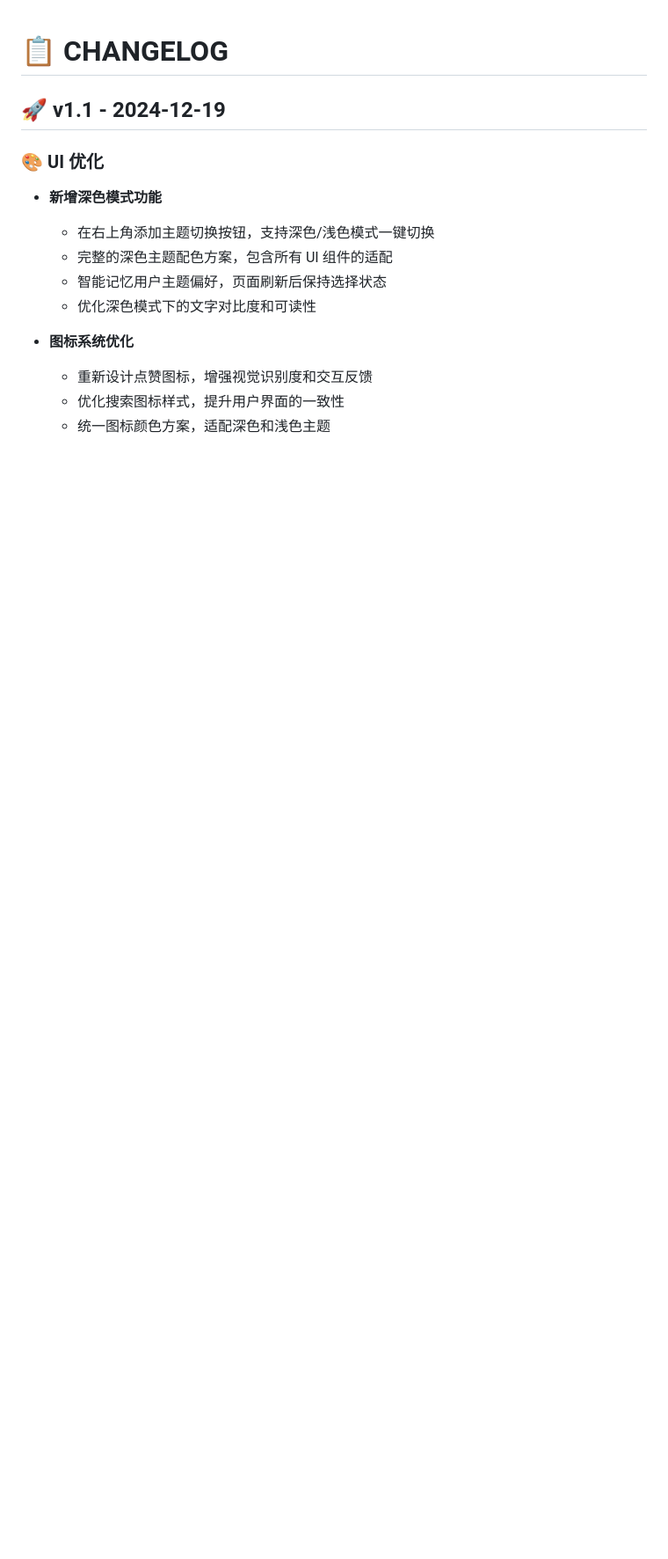
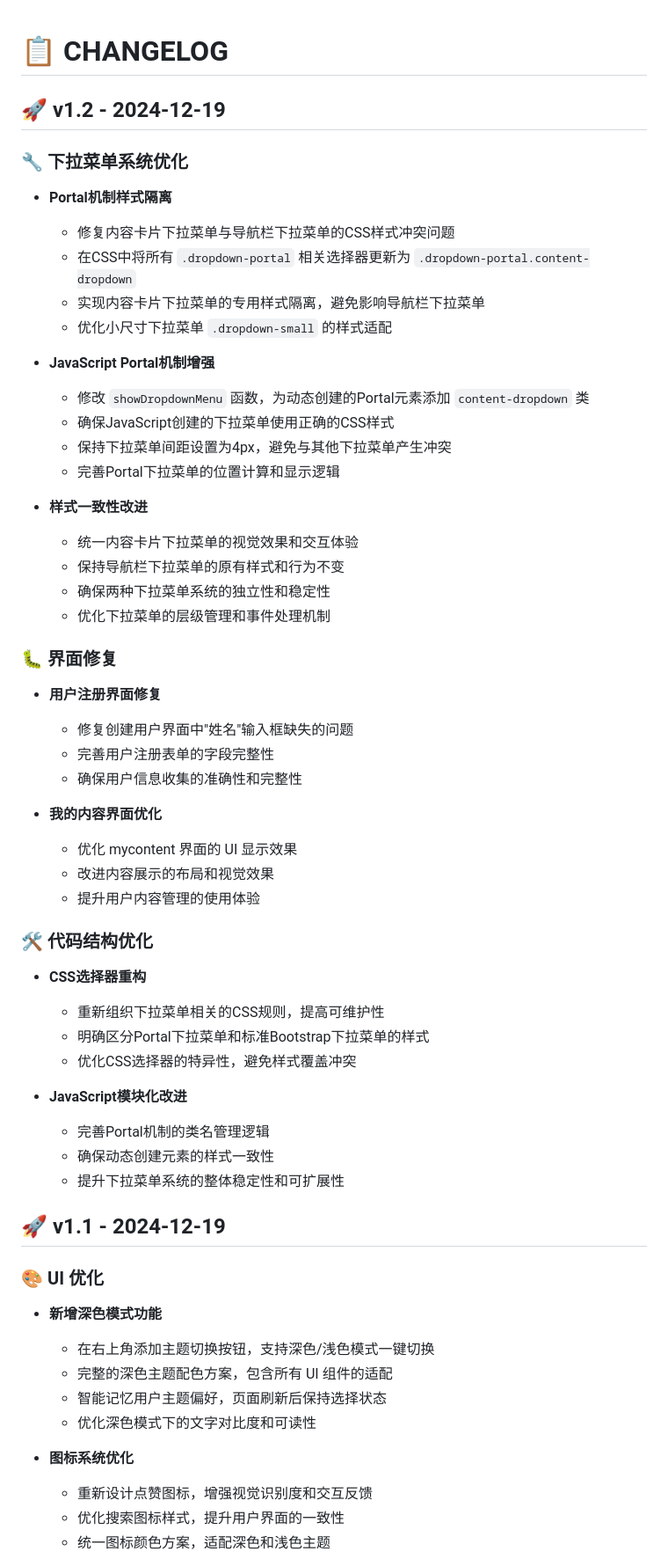
Before and after one commit to supgu/django-learning-platform, a Markdown page: CHANGELOG.md, the part around the change. Shown at 88% size. Drawn GitHub-style; blank space fills up the shorter version.

Commit message:
docs: 更新 v1.2 版本日志 - 添加用户注册界面姓名字段修复和 mycontent 界面优化

```diff
--- a/CHANGELOG.md
+++ b/CHANGELOG.md
@@ -1,4 +1,50 @@
 # 📋 CHANGELOG
+
+## 🚀 v1.2 - 2024-12-19
+
+### 🔧 下拉菜单系统优化
+
+- **Portal机制样式隔离**
+  - 修复内容卡片下拉菜单与导航栏下拉菜单的CSS样式冲突问题
+  - 在CSS中将所有 `.dropdown-portal` 相关选择器更新为 `.dropdown-portal.content-dropdown`
+  - 实现内容卡片下拉菜单的专用样式隔离，避免影响导航栏下拉菜单
+  - 优化小尺寸下拉菜单 `.dropdown-small` 的样式适配
+
+- **JavaScript Portal机制增强**
+  - 修改 `showDropdownMenu` 函数，为动态创建的Portal元素添加 `content-dropdown` 类
+  - 确保JavaScript创建的下拉菜单使用正确的CSS样式
+  - 保持下拉菜单间距设置为4px，避免与其他下拉菜单产生冲突
+  - 完善Portal下拉菜单的位置计算和显示逻辑
+
+- **样式一致性改进**
+  - 统一内容卡片下拉菜单的视觉效果和交互体验
+  - 保持导航栏下拉菜单的原有样式和行为不变
+  - 确保两种下拉菜单系统的独立性和稳定性
+  - 优化下拉菜单的层级管理和事件处理机制
+
+### 🐛 界面修复
+
+- **用户注册界面修复**
+  - 修复创建用户界面中"姓名"输入框缺失的问题
+  - 完善用户注册表单的字段完整性
+  - 确保用户信息收集的准确性和完整性
+
+- **我的内容界面优化**
+  - 优化 mycontent 界面的 UI 显示效果
+  - 改进内容展示的布局和视觉效果
+  - 提升用户内容管理的使用体验
+
+### 🛠️ 代码结构优化
+
+- **CSS选择器重构**
+  - 重新组织下拉菜单相关的CSS规则，提高可维护性
+  - 明确区分Portal下拉菜单和标准Bootstrap下拉菜单的样式
+  - 优化CSS选择器的特异性，避免样式覆盖冲突
+
+- **JavaScript模块化改进**
+  - 完善Portal机制的类名管理逻辑
+  - 确保动态创建元素的样式一致性
+  - 提升下拉菜单系统的整体稳定性和可扩展性
 
 ## 🚀 v1.1 - 2024-12-19
 
```
